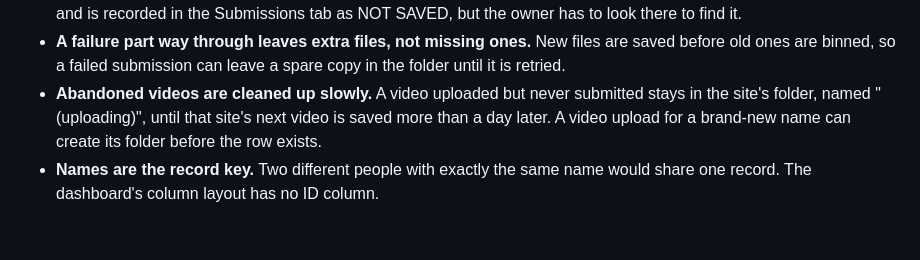
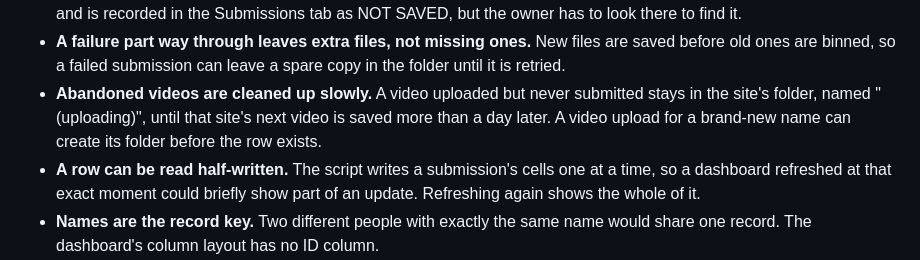
Before and after one commit to bbabalwa-tech/installation-tracker-status-dashboard, a Markdown page: docs/CASE_STUDY.md, the part around the change. Rendered like a GitHub page; blank space fills up the shorter version.

```diff
--- a/docs/CASE_STUDY.md
+++ b/docs/CASE_STUDY.md
@@ -72,6 +72,7 @@ Version 1 needs signal at the moment of submitting. Offline queuing (storing a s
 - **Failures are logged but nobody is alerted.** A failed submission shows the technician a red "Not saved" message and is recorded in the Submissions tab as NOT SAVED, but the owner has to look there to find it.
 - **A failure part way through leaves extra files, not missing ones.** New files are saved before old ones are binned, so a failed submission can leave a spare copy in the folder until it is retried.
 - **Abandoned videos are cleaned up slowly.** A video uploaded but never submitted stays in the site's folder, named "(uploading)", until that site's next video is saved more than a day later. A video upload for a brand-new name can create its folder before the row exists.
+- **A row can be read half-written.** The script writes a submission's cells one at a time, so a dashboard refreshed at that exact moment could briefly show part of an update. Refreshing again shows the whole of it.
 - **Names are the record key.** Two different people with exactly the same name would share one record. The dashboard's column layout has no ID column.
 - **Videos from the gallery are not shrunk.** Videos recorded in the app are kept to about 6 MB for 30 seconds, but a video chosen from the phone's gallery is sent at full size, often 70 MB or more, which can take several minutes on mobile data. The app warns when a video is over 40 MB. A video that fails part way has to start again from the beginning.
 - **The recorder is confirmed on Android only.** It produced a 6.4 MB video on a real Android phone. iPhones sometimes ignore the quality an app asks for, so the size on an iPhone still has to be confirmed.
```
Also changed, not shown: README.md (+52 -20 lines).
